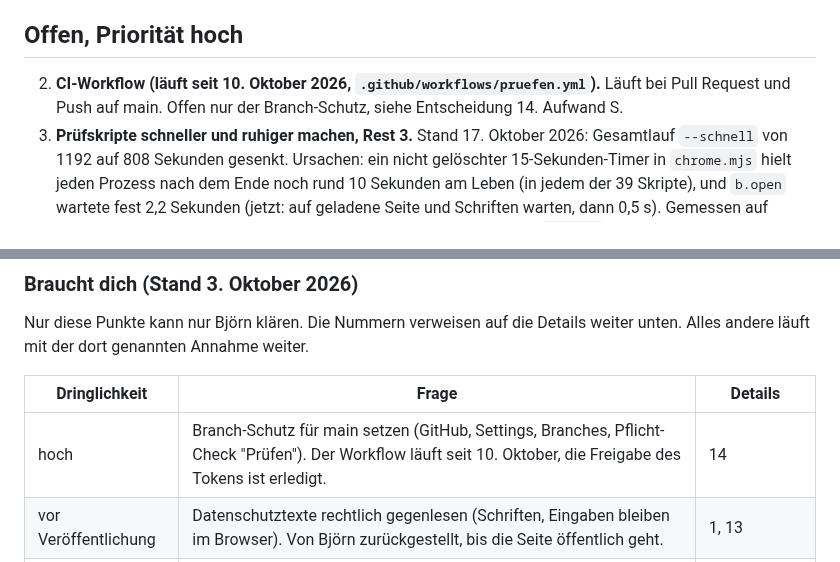
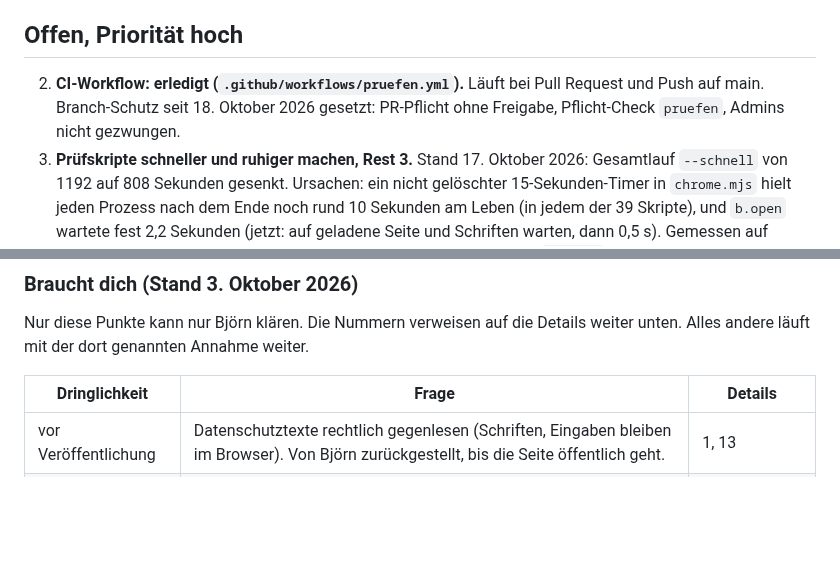
Before and after one commit to Doug1990/github-upload, a Markdown page: BACKLOG.md, 2 parts joined by grey strips. Rendered like a GitHub page; blank space fills up the shorter version.

Commit message:
Backlog: Branch-Schutz für main ist gesetzt (#174)
Co-authored-by: Claude Sonnet 5.5 <noreply@anthropic.com>

```diff
--- a/BACKLOG.md
+++ b/BACKLOG.md
@@ -15,7 +15,7 @@ Aufgabenliste für die autonome Arbeit an der Infrastruktur-Seite. Claude arbeit
 
 ## Offen, Priorität hoch
 
-2. **CI-Workflow (läuft seit 10. Oktober 2026, `.github/workflows/pruefen.yml`).** Läuft bei Pull Request und Push auf main. Offen nur der Branch-Schutz, siehe Entscheidung 14. Aufwand S.
+2. **CI-Workflow: erledigt (`.github/workflows/pruefen.yml`).** Läuft bei Pull Request und Push auf main. Branch-Schutz seit 18. Oktober 2026 gesetzt: PR-Pflicht ohne Freigabe, Pflicht-Check `pruefen`, Admins nicht gezwungen.
 53. **Prüfskripte schneller und ruhiger machen, Rest 3.** Stand 17. Oktober 2026: Gesamtlauf `--schnell` von 1192 auf 808 Sekunden gesenkt. Ursachen: ein nicht gelöschter 15-Sekunden-Timer in `chrome.mjs` hielt jeden Prozess nach dem Ende noch rund 10 Sekunden am Leben (in jedem der 39 Skripte), und `b.open` wartete fest 2,2 Sekunden (jetzt: auf geladene Seite und Schriften warten, dann 0,5 s). Gemessen auf freiem Rechner, bei Last durch andere Läufe sind die Zeiten wertlos (`ordnung` 600 statt 36 Sekunden). Rest: `check` 180 s, `fliessband` 81, `mikrotext` 77. Das Ziel unter 3 Minuten ist mit Einzeltuning nicht erreichbar, parallele Läufe helfen nicht. Aufwand für den Rest M, Nutzen klein.
 
 ## Offen, Priorität mittel
@@ -40,7 +40,6 @@ Nur diese Punkte kann nur Björn klären. Die Nummern verweisen auf die Details
 
 | Dringlichkeit | Frage | Details |
 | --- | --- | --- |
-| hoch | Branch-Schutz für main setzen (GitHub, Settings, Branches, Pflicht-Check "Prüfen"). Der Workflow läuft seit 10. Oktober, die Freigabe des Tokens ist erledigt. | 14 |
 | vor Veröffentlichung | Datenschutztexte rechtlich gegenlesen (Schriften, Eingaben bleiben im Browser). Von Björn zurückgestellt, bis die Seite öffentlich geht. | 1, 13 |
 | mittel | Fachtexte gegenlesen: Krankheitsbeispiele im Ausfall-Abschnitt, Zoll, Gene, Immunsystem, Fließband, Dein Tag, "Wo das Bild hinkt". | 17, 22, 24, 28, 31, 33, 37 |
 | mittel | Fachcheck "Dorf oder Stadt": Größenbeispiele, Rechnung, Endosymbiose, Riesenbakterien und kleine Zellen mit Kern. | 46 |
```
